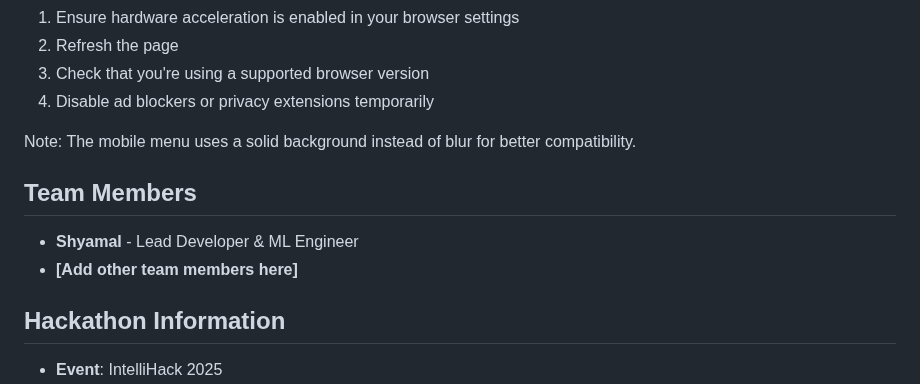
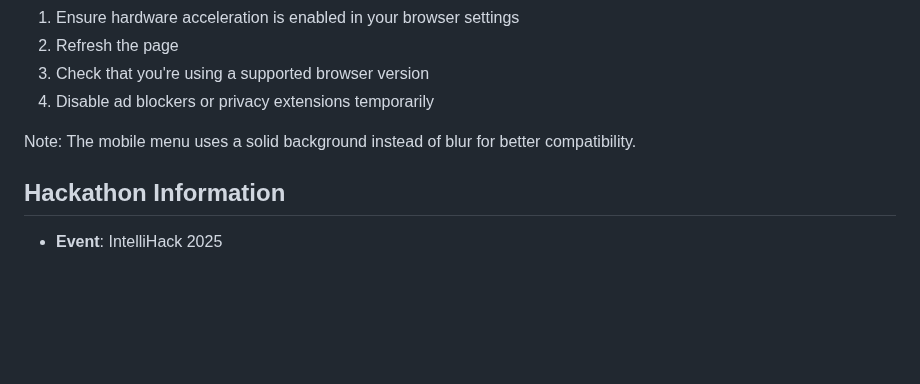
Before and after one commit to ShyamalKacha/IntelliHack_2025, a Markdown page: README.md, the part around the change. Drawn GitHub-style; blank space fills up the shorter version.

```diff
--- a/README.md
+++ b/README.md
@@ -149,10 +149,6 @@ The application uses modern CSS features including `backdrop-filter` for frosted
 
 Note: The mobile menu uses a solid background instead of blur for better compatibility.
 
-## Team Members
-- **Shyamal** - Lead Developer & ML Engineer
-- **[Add other team members here]**
-
 ## Hackathon Information
 - **Event**: IntelliHack 2025
 - **Category**: AI/ML Security Solutions
```
